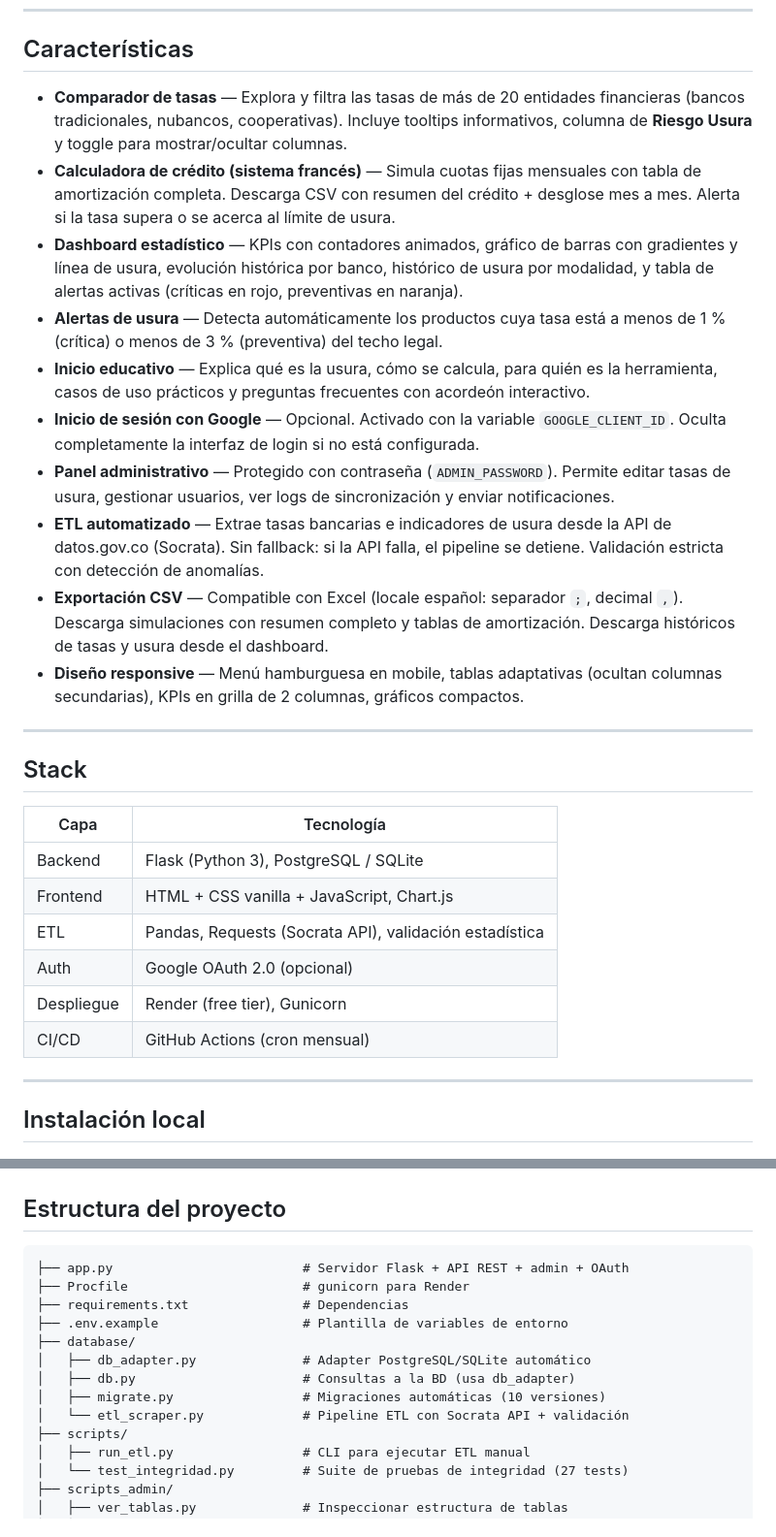
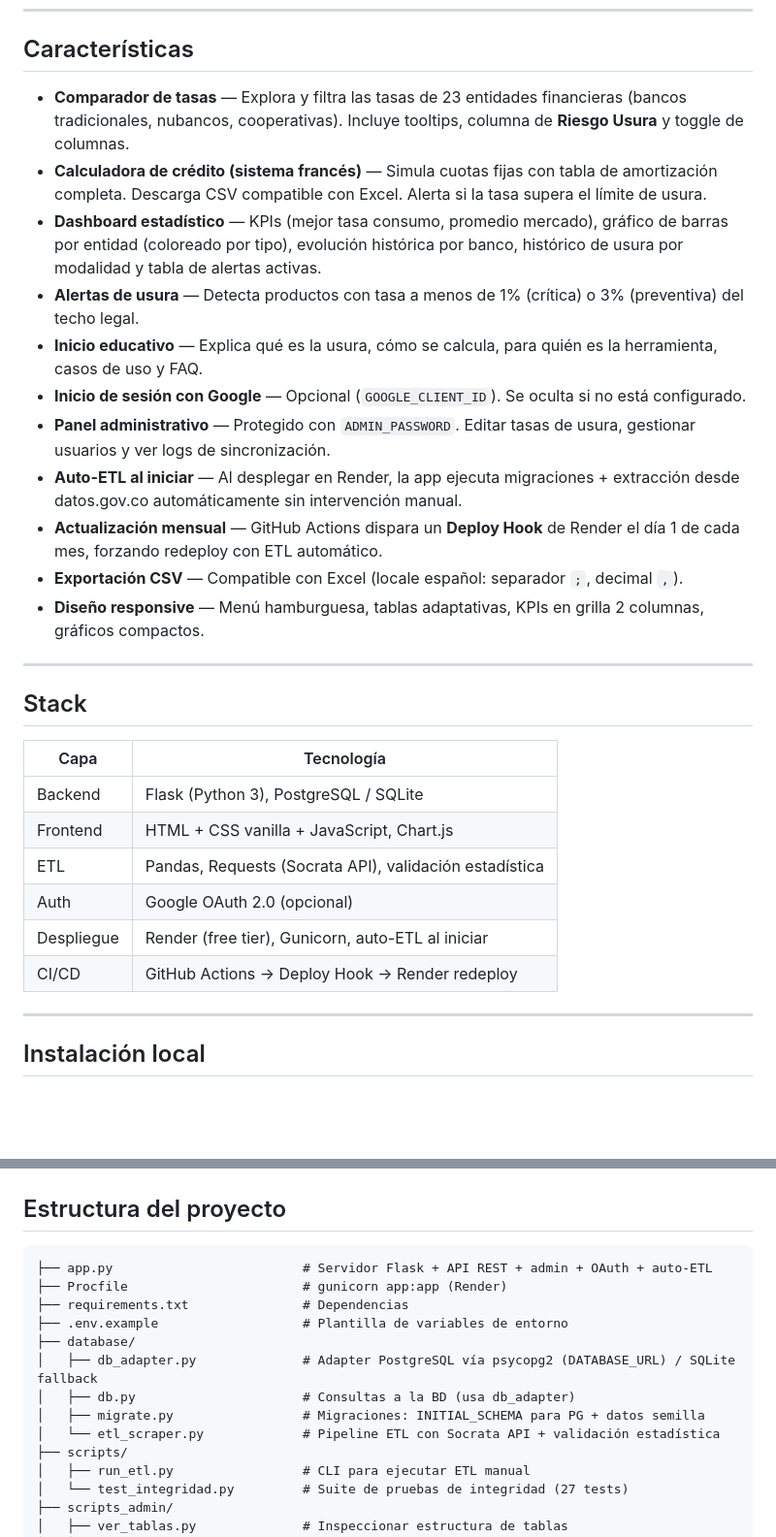
Before and after one commit to Davidcastanom/Credit_Intelligence_Colombia, a Markdown page: README.md, 2 parts joined by grey strips. Shown at 97% size. Rendered like a GitHub page; blank space fills up the shorter version.

Commit message:
Actualizar README: auto-ETL, deploy hook, tipo_entidad, atribución SFC

````diff
--- a/README.md
+++ b/README.md
@@ -8,16 +8,17 @@ Sistema de consulta, comparación, simulación y seguimiento de tasas de interé
 
 ## Características
 
-- **Comparador de tasas** — Explora y filtra las tasas de más de 20 entidades financieras (bancos tradicionales, nubancos, cooperativas). Incluye tooltips informativos, columna de **Riesgo Usura** y toggle para mostrar/ocultar columnas.
-- **Calculadora de crédito (sistema francés)** — Simula cuotas fijas mensuales con tabla de amortización completa. Descarga CSV con resumen del crédito + desglose mes a mes. Alerta si la tasa supera o se acerca al límite de usura.
-- **Dashboard estadístico** — KPIs con contadores animados, gráfico de barras con gradientes y línea de usura, evolución histórica por banco, histórico de usura por modalidad, y tabla de alertas activas (críticas en rojo, preventivas en naranja).
-- **Alertas de usura** — Detecta automáticamente los productos cuya tasa está a menos de 1 % (crítica) o menos de 3 % (preventiva) del techo legal.
-- **Inicio educativo** — Explica qué es la usura, cómo se calcula, para quién es la herramienta, casos de uso prácticos y preguntas frecuentes con acordeón interactivo.
-- **Inicio de sesión con Google** — Opcional. Activado con la variable `GOOGLE_CLIENT_ID`. Oculta completamente la interfaz de login si no está configurada.
-- **Panel administrativo** — Protegido con contraseña (`ADMIN_PASSWORD`). Permite editar tasas de usura, gestionar usuarios, ver logs de sincronización y enviar notificaciones.
-- **ETL automatizado** — Extrae tasas bancarias e indicadores de usura desde la API de datos.gov.co (Socrata). Sin fallback: si la API falla, el pipeline se detiene. Validación estricta con detección de anomalías.
-- **Exportación CSV** — Compatible con Excel (locale español: separador `;`, decimal `,`). Descarga simulaciones con resumen completo y tablas de amortización. Descarga históricos de tasas y usura desde el dashboard.
-- **Diseño responsive** — Menú hamburguesa en mobile, tablas adaptativas (ocultan columnas secundarias), KPIs en grilla de 2 columnas, gráficos compactos.
+- **Comparador de tasas** — Explora y filtra las tasas de 23 entidades financieras (bancos tradicionales, nubancos, cooperativas). Incluye tooltips, columna de **Riesgo Usura** y toggle de columnas.
+- **Calculadora de crédito (sistema francés)** — Simula cuotas fijas con tabla de amortización completa. Descarga CSV compatible con Excel. Alerta si la tasa supera el límite de usura.
+- **Dashboard estadístico** — KPIs (mejor tasa consumo, promedio mercado), gráfico de barras por entidad (coloreado por tipo), evolución histórica por banco, histórico de usura por modalidad y tabla de alertas activas.
+- **Alertas de usura** — Detecta productos con tasa a menos de 1% (crítica) o 3% (preventiva) del techo legal.
+- **Inicio educativo** — Explica qué es la usura, cómo se calcula, para quién es la herramienta, casos de uso y FAQ.
+- **Inicio de sesión con Google** — Opcional (`GOOGLE_CLIENT_ID`). Se oculta si no está configurado.
+- **Panel administrativo** — Protegido con `ADMIN_PASSWORD`. Editar tasas de usura, gestionar usuarios y ver logs de sincronización.
+- **Auto-ETL al iniciar** — Al desplegar en Render, la app ejecuta migraciones + extracción desde datos.gov.co automáticamente sin intervención manual.
+- **Actualización mensual** — GitHub Actions dispara un **Deploy Hook** de Render el día 1 de cada mes, forzando redeploy con ETL automático.
+- **Exportación CSV** — Compatible con Excel (locale español: separador `;`, decimal `,`).
+- **Diseño responsive** — Menú hamburguesa, tablas adaptativas, KPIs en grilla 2 columnas, gráficos compactos.
 
 ---
 
@@ -29,8 +30,8 @@ Sistema de consulta, comparación, simulación y seguimiento de tasas de interé
 | Frontend | HTML + CSS vanilla + JavaScript, Chart.js |
 | ETL | Pandas, Requests (Socrata API), validación estadística |
 | Auth | Google OAuth 2.0 (opcional) |
-| Despliegue | Render (free tier), Gunicorn |
-| CI/CD | GitHub Actions (cron mensual) |
+| Despliegue | Render (free tier), Gunicorn, auto-ETL al iniciar |
+| CI/CD | GitHub Actions → Deploy Hook → Render redeploy |
 
 ---
 
@@ -99,15 +100,15 @@ python scripts/test_integridad.py
 ## Estructura del proyecto
 
 ```
-├── app.py                         # Servidor Flask + API REST + admin + OAuth
-├── Procfile                       # gunicorn para Render
+├── app.py                         # Servidor Flask + API REST + admin + OAuth + auto-ETL
+├── Procfile                       # gunicorn app:app (Render)
 ├── requirements.txt               # Dependencias
 ├── .env.example                   # Plantilla de variables de entorno
 ├── database/
-│   ├── db_adapter.py              # Adapter PostgreSQL/SQLite automático
+│   ├── db_adapter.py              # Adapter PostgreSQL vía psycopg2 (DATABASE_URL) / SQLite fallback
 │   ├── db.py                      # Consultas a la BD (usa db_adapter)
-│   ├── migrate.py                 # Migraciones automáticas (10 versiones)
-│   └── etl_scraper.py             # Pipeline ETL con Socrata API + validación
+│   ├── migrate.py                 # Migraciones: INITIAL_SCHEMA para PG + datos semilla
+│   └── etl_scraper.py             # Pipeline ETL con Socrata API + validación estadística
 ├── scripts/
 │   ├── run_etl.py                 # CLI para ejecutar ETL manual
 │   └── test_integridad.py         # Suite de pruebas de integridad (27 tests)
````
Also changed, not shown: other parts of README.md (+42 -22 lines).
